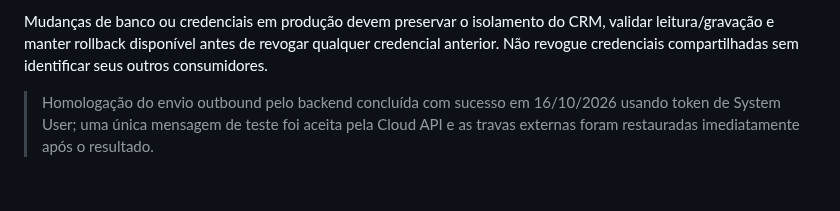
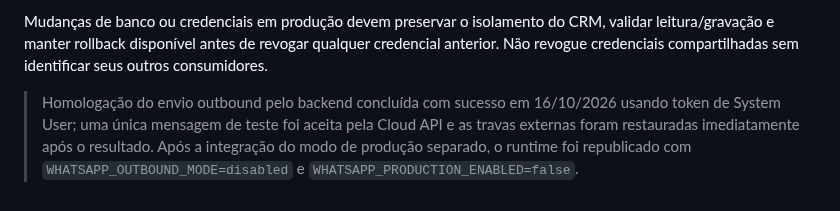
Before and after one commit to edisonpassos-netizen/crm-instituto-pamela-pastore, a Markdown page: README.md, the part around the change. Rendered like a GitHub page.

Commit message:
Republish runtime with WhatsApp production gates disabled

```diff
--- a/README.md
+++ b/README.md
@@ -85,3 +85,4 @@ Execute `node --test tests/*.test.mjs` para conferir o destino, a rejeição de
 Mudanças de banco ou credenciais em produção devem preservar o isolamento do CRM, validar leitura/gravação e manter rollback disponível antes de revogar qualquer credencial anterior. Não revogue credenciais compartilhadas sem identificar seus outros consumidores.
 
 > Homologação do envio outbound pelo backend concluída com sucesso em 16/10/2026 usando token de System User; uma única mensagem de teste foi aceita pela Cloud API e as travas externas foram restauradas imediatamente após o resultado.
+> Após a integração do modo de produção separado, o runtime foi republicado com `WHATSAPP_OUTBOUND_MODE=disabled` e `WHATSAPP_PRODUCTION_ENABLED=false`.
```
